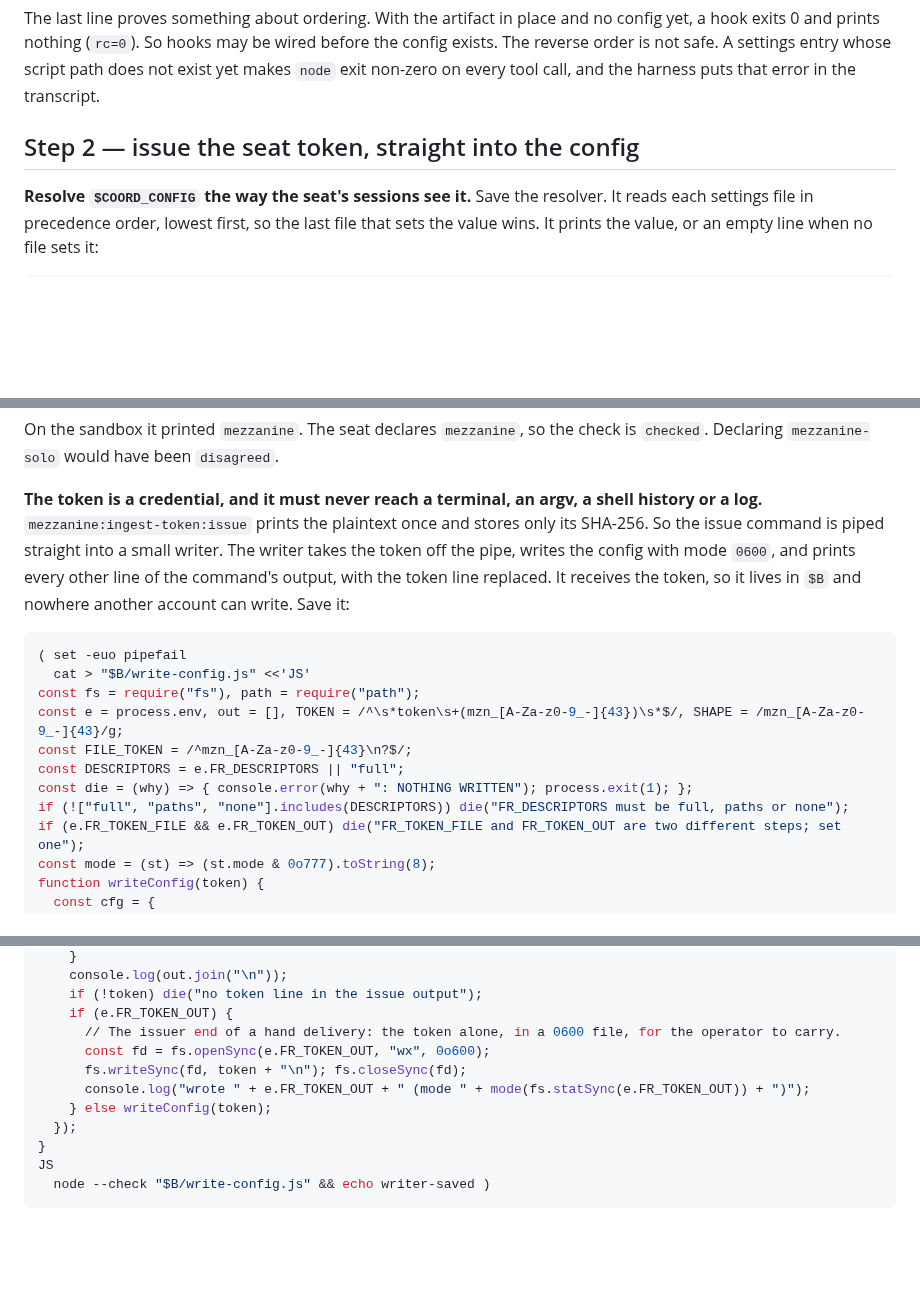
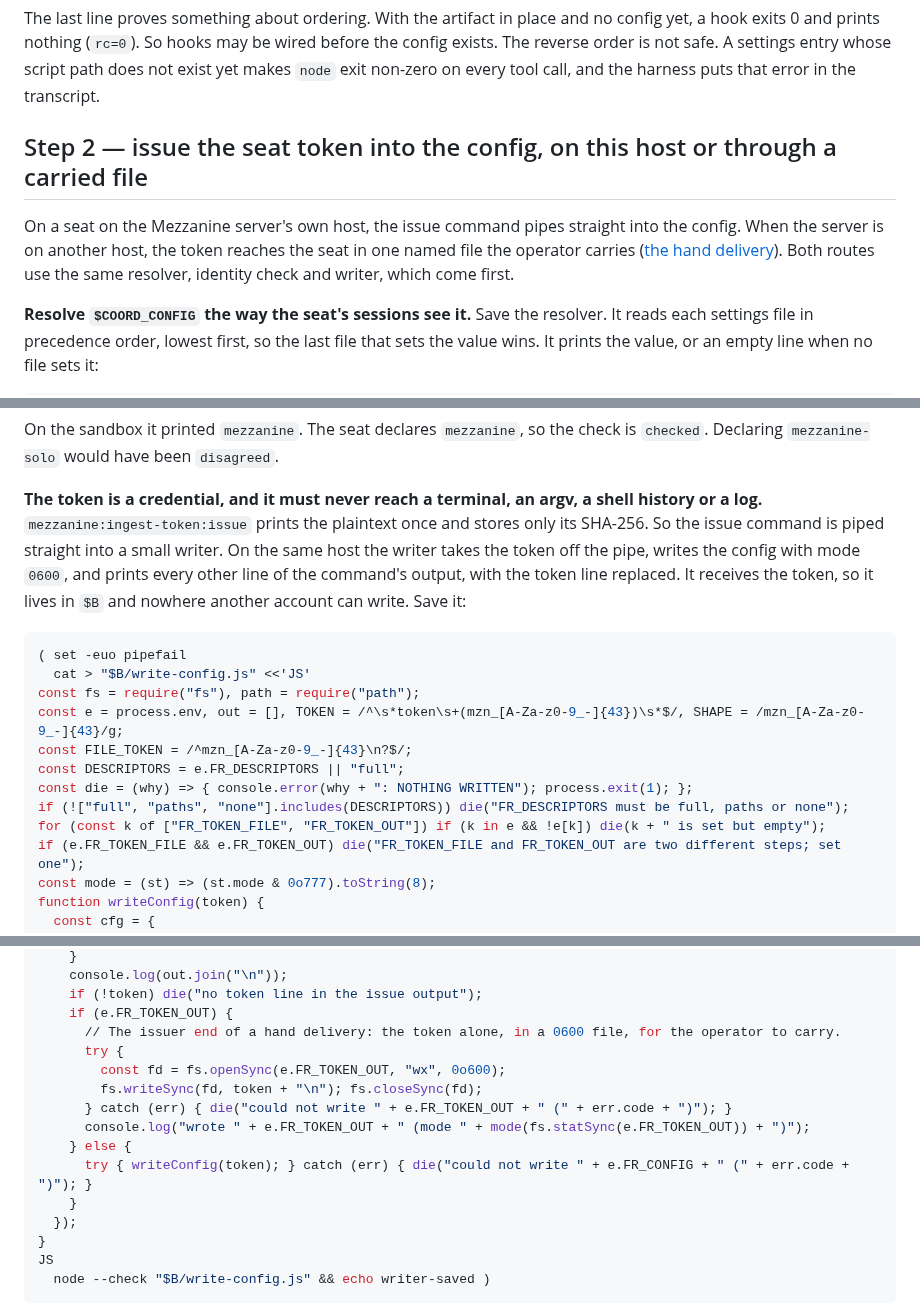
Before and after one commit to PupFuzz/mezzanine, a Markdown page: fleet-reporter/INSTALL-LINUX.md, 3 parts joined by grey strips. GitHub-like rendering; blank space fills up the shorter version.

````diff
--- a/fleet-reporter/INSTALL-LINUX.md
+++ b/fleet-reporter/INSTALL-LINUX.md
@@ -147,7 +147,12 @@ exits 0 and prints nothing (`rc=0`). So hooks may be wired before the config exi
 is not safe. A settings entry whose script path does not exist yet makes `node` exit non-zero on every
 tool call, and the harness puts that error in the transcript.
 
-## Step 2 — issue the seat token, straight into the config
+## Step 2 — issue the seat token into the config, on this host or through a carried file
+
+On a seat on the Mezzanine server's own host, the issue command pipes straight into the config. When
+the server is on another host, the token reaches the seat in one named file the operator carries
+([the hand delivery](#when-the-server-is-on-another-host-carry-the-token-in-one-named-file)). Both
+routes use the same resolver, identity check and writer, which come first.
 
 **Resolve `$COORD_CONFIG` the way the seat's sessions see it.** Save the resolver. It reads each
 settings file in precedence order, lowest first, so the last file that sets the value wins. It prints
@@ -187,9 +192,10 @@ Declaring `mezzanine-solo` would have been `disagreed`.
 
 **The token is a credential, and it must never reach a terminal, an argv, a shell history or a log.**
 `mezzanine:ingest-token:issue` prints the plaintext once and stores only its SHA-256. So the issue
-command is piped straight into a small writer. The writer takes the token off the pipe, writes the
-config with mode `0600`, and prints every other line of the command's output, with the token line
-replaced. It receives the token, so it lives in `$B` and nowhere another account can write. Save it:
+command is piped straight into a small writer. On the same host the writer takes the token off the pipe,
+writes the config with mode `0600`, and prints every other line of the command's output, with the token
+line replaced. It receives the token, so it lives in `$B` and nowhere another account can write. Save
+it:
 
 ```bash
 ( set -euo pipefail
@@ -200,6 +206,7 @@ const FILE_TOKEN = /^mzn_[A-Za-z0-9_-]{43}\n?$/;
 const DESCRIPTORS = e.FR_DESCRIPTORS || "full";
 const die = (why) => { console.error(why + ": NOTHING WRITTEN"); process.exit(1); };
 if (!["full", "paths", "none"].includes(DESCRIPTORS)) die("FR_DESCRIPTORS must be full, paths or none");
+for (const k of ["FR_TOKEN_FILE", "FR_TOKEN_OUT"]) if (k in e && !e[k]) die(k + " is set but empty");
 if (e.FR_TOKEN_FILE && e.FR_TOKEN_OUT) die("FR_TOKEN_FILE and FR_TOKEN_OUT are two different steps; set one");
 const mode = (st) => (st.mode & 0o777).toString(8);
 function writeConfig(token) {
@@ -240,10 +250,14 @@ if (e.FR_TOKEN_FILE) {
     if (!token) die("no token line in the issue output");
     if (e.FR_TOKEN_OUT) {
       // The issuer end of a hand delivery: the token alone, in a 0600 file, for the operator to carry.
-      const fd = fs.openSync(e.FR_TOKEN_OUT, "wx", 0o600);
-      fs.writeSync(fd, token + "\n"); fs.closeSync(fd);
+      try {
+        const fd = fs.openSync(e.FR_TOKEN_OUT, "wx", 0o600);
+        fs.writeSync(fd, token + "\n"); fs.closeSync(fd);
+      } catch (err) { die("could not write " + e.FR_TOKEN_OUT + " (" + err.code + ")"); }
       console.log("wrote " + e.FR_TOKEN_OUT + " (mode " + mode(fs.statSync(e.FR_TOKEN_OUT)) + ")");
-    } else writeConfig(token);
+    } else {
+      try { writeConfig(token); } catch (err) { die("could not write " + e.FR_CONFIG + " (" + err.code + ")"); }
+    }
   });
 }
 JS
````
Also changed, not shown: other parts of fleet-reporter/INSTALL-LINUX.md (+38 -19 lines), docs/CHANGELOG.md (+4 -2 lines).
